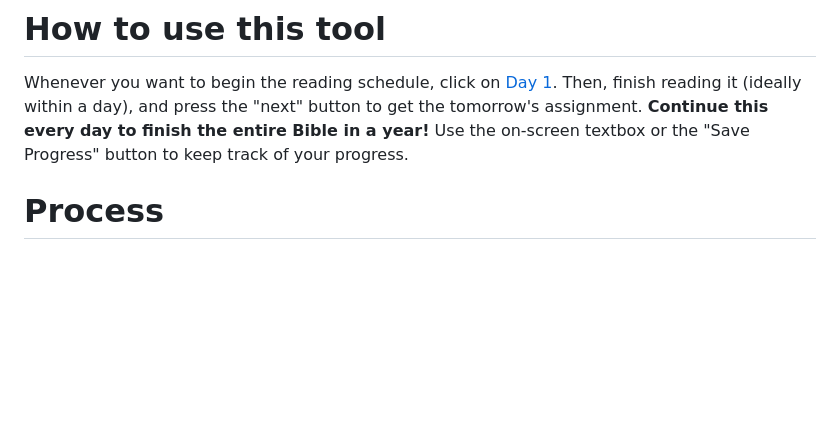
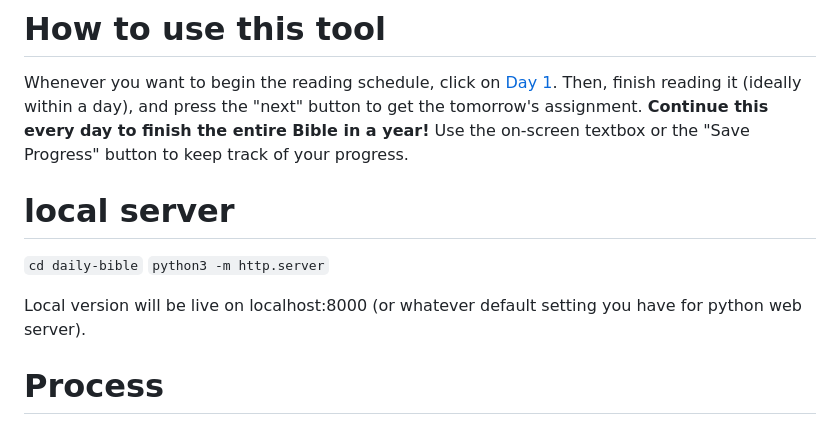
Before and after one commit to digitalconfucius/daily-bible, a Markdown page: README.md, the part around the change. Drawn GitHub-style; blank space fills up the shorter version.

Commit message:
Update readme w/ local server instructions

```diff
--- a/README.md
+++ b/README.md
@@ -10,6 +10,13 @@ Whenever you want to begin the reading schedule, click on [Day 1](https://digita
 Then, finish reading it (ideally within a day), and press the "next" button to get the tomorrow's assignment.
 **Continue this every day to finish the entire Bible in a year!**
 Use the on-screen textbox or the "Save Progress" button to keep track of your progress.
+
+# local server
+
+`cd daily-bible`
+`python3 -m http.server`
+
+Local version will be live on localhost:8000 (or whatever default setting you have for python web server).
 
 # Process
 1) Convert OSB Study guide from [PDF](https://github.com/digitalconfucius/daily-bible/blob/main/raw_data/osb_study_guide.pdf) to [CSV](https://github.com/digitalconfucius/daily-bible/blob/main/raw_data/osb_study_guide.csv).
```
